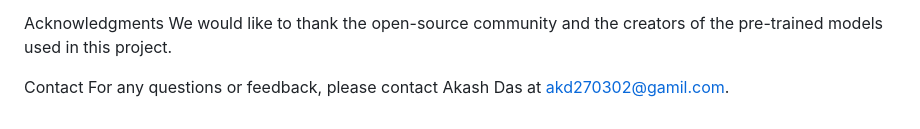
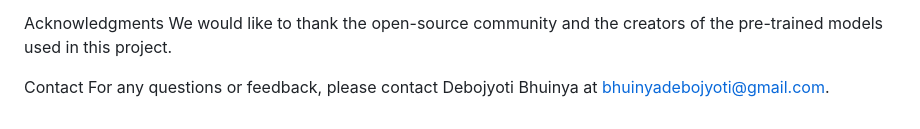
Before and after one commit to STREIN-11/FauxShield, a Markdown page: README.md, the part around the change. Drawn GitHub-style.

```diff
--- a/README.md
+++ b/README.md
@@ -65,4 +65,4 @@ Acknowledgments
 We would like to thank the open-source community and the creators of the pre-trained models used in this project.
 
 Contact
-For any questions or feedback, please contact Akash Das at akd270302@gamil.com.
+For any questions or feedback, please contact Debojyoti Bhuinya at bhuinyadebojyoti@gmail.com.
```
